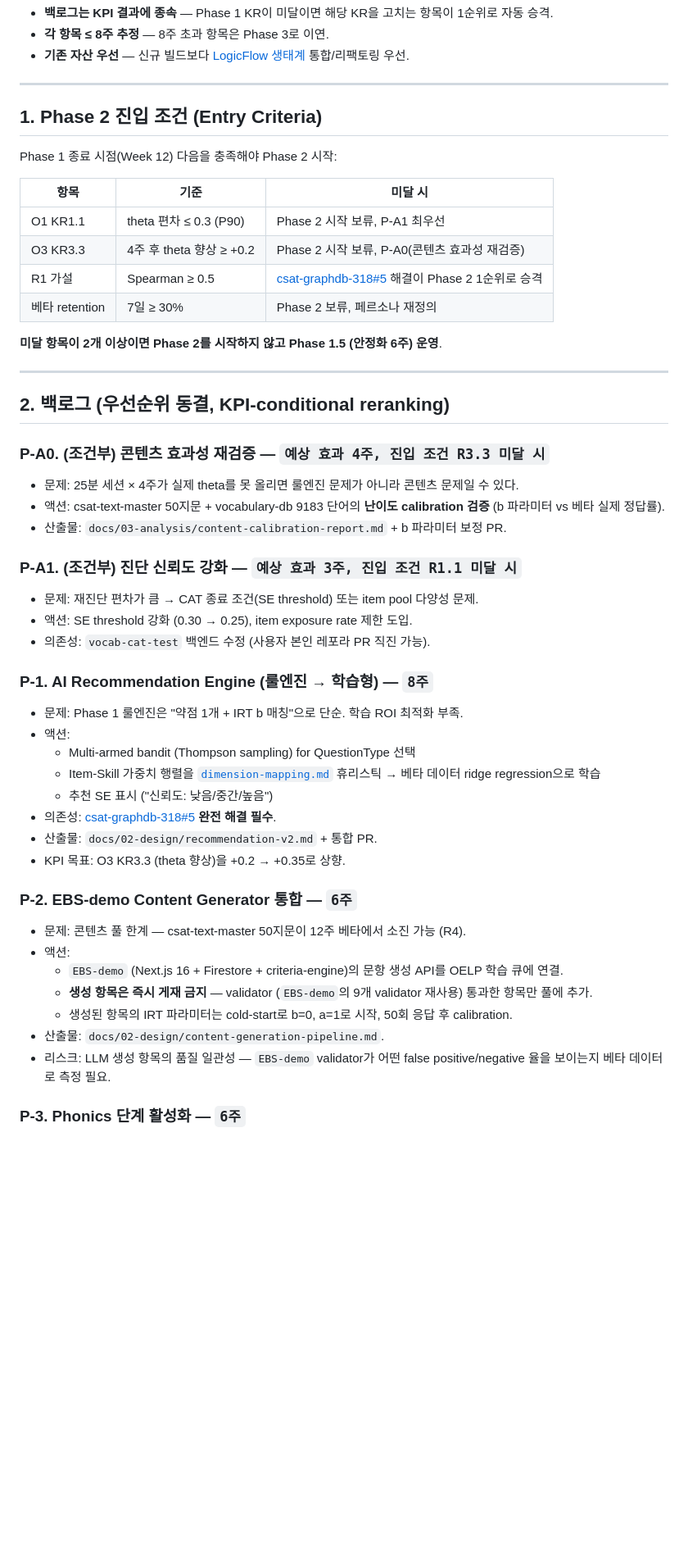
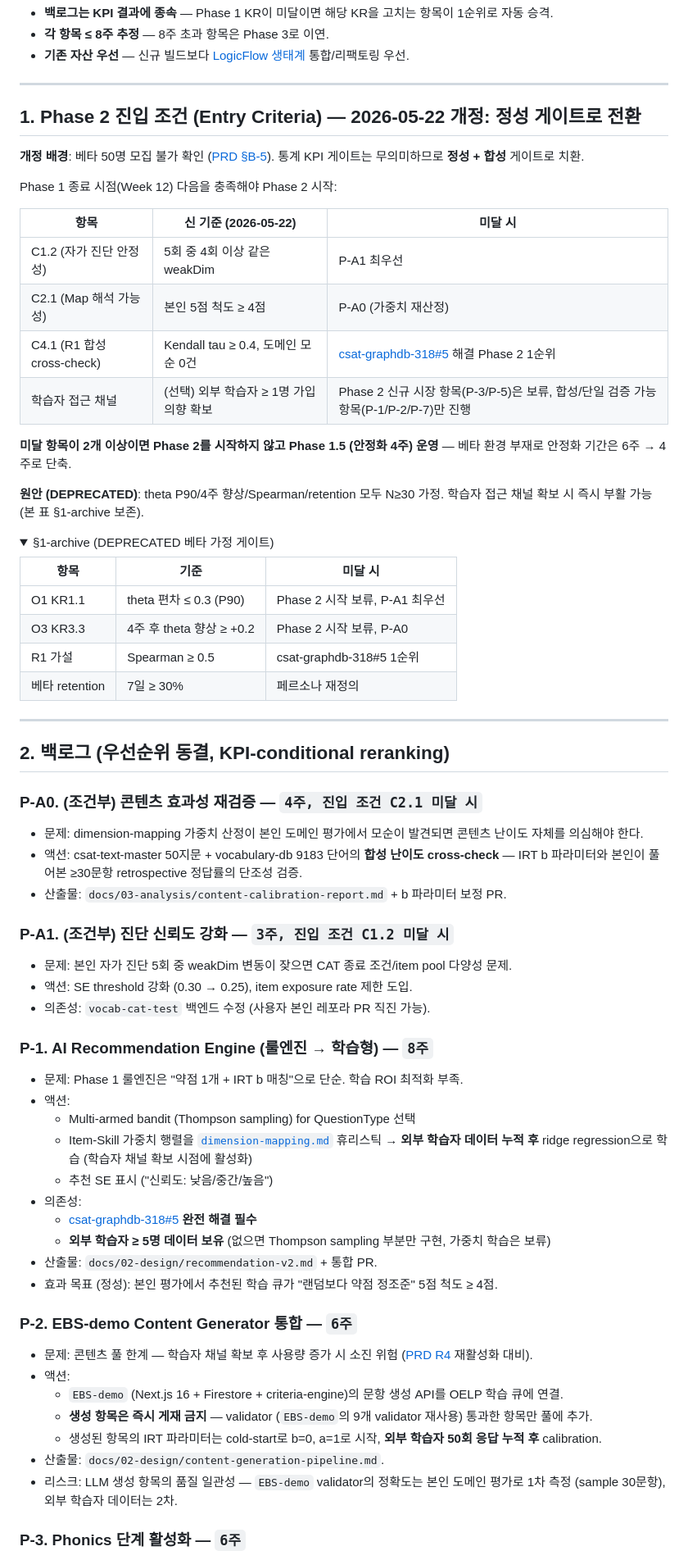
Before and after one commit to smilepat/myprojects, a Markdown page: docs/01-plan/phase2-backlog.md, the part around one of its changes. Shown at 82% size. GitHub-like rendering; folded sections open; blank space fills up the shorter version.

Commit message:
docs(phase2): switch entry gates from KPI thresholds to qualitative C-criteria

```diff
--- a/docs/01-plan/phase2-backlog.md
+++ b/docs/01-plan/phase2-backlog.md
@@ -18,30 +18,46 @@ Phase 1 종료 시점에 **무엇을 다음으로 할지 즉답할 수 있게**
 
 ---
 
-## 1. Phase 2 진입 조건 (Entry Criteria)
+## 1. Phase 2 진입 조건 (Entry Criteria) — 2026-05-22 개정: 정성 게이트로 전환
+
+**개정 배경**: 베타 50명 모집 불가 확인 ([PRD §B-5](./prd-oelp-mvp-phase1.md#b-5-검증-기준-2026-05-22-개정-베타-모집-불가-반영)). 통계 KPI 게이트는 무의미하므로 **정성 + 합성** 게이트로 치환.
 
 Phase 1 종료 시점(Week 12) 다음을 충족해야 Phase 2 시작:
+
+| 항목 | 신 기준 (2026-05-22) | 미달 시 |
+|---|---|---|
+| C1.2 (자가 진단 안정성) | 5회 중 4회 이상 같은 weakDim | P-A1 최우선 |
+| C2.1 (Map 해석 가능성) | 본인 5점 척도 ≥ 4점 | P-A0 (가중치 재산정) |
+| C4.1 (R1 합성 cross-check) | Kendall tau ≥ 0.4, 도메인 모순 0건 | [csat-graphdb-318#5](https://github.com/smilepat/csat-graphdb-318/issues/5) 해결 Phase 2 1순위 |
+| 학습자 접근 채널 | (선택) 외부 학습자 ≥ 1명 가입 의향 확보 | Phase 2 신규 시장 항목(P-3/P-5)은 보류, 합성/단일 검증 가능 항목(P-1/P-2/P-7)만 진행 |
+
+**미달 항목이 2개 이상이면 Phase 2를 시작하지 않고 Phase 1.5 (안정화 4주) 운영** — 베타 환경 부재로 안정화 기간은 6주 → 4주로 단축.
+
+**원안 (DEPRECATED)**: theta P90/4주 향상/Spearman/retention 모두 N≥30 가정. 학습자 접근 채널 확보 시 즉시 부활 가능 (본 표 §1-archive 보존).
+
+<details>
+<summary>§1-archive (DEPRECATED 베타 가정 게이트)</summary>
 
 | 항목 | 기준 | 미달 시 |
 |---|---|---|
 | O1 KR1.1 | theta 편차 ≤ 0.3 (P90) | Phase 2 시작 보류, P-A1 최우선 |
-| O3 KR3.3 | 4주 후 theta 향상 ≥ +0.2 | Phase 2 시작 보류, P-A0(콘텐츠 효과성 재검증) |
-| R1 가설 | Spearman ≥ 0.5 | [csat-graphdb-318#5](https://github.com/smilepat/csat-graphdb-318/issues/5) 해결이 Phase 2 1순위로 승격 |
-| 베타 retention | 7일 ≥ 30% | Phase 2 보류, 페르소나 재정의 |
+| O3 KR3.3 | 4주 후 theta 향상 ≥ +0.2 | Phase 2 시작 보류, P-A0 |
+| R1 가설 | Spearman ≥ 0.5 | csat-graphdb-318#5 1순위 |
+| 베타 retention | 7일 ≥ 30% | 페르소나 재정의 |
 
-**미달 항목이 2개 이상이면 Phase 2를 시작하지 않고 Phase 1.5 (안정화 6주) 운영**.
+</details>
 
 ---
 
 ## 2. 백로그 (우선순위 동결, KPI-conditional reranking)
 
-### P-A0. (조건부) 콘텐츠 효과성 재검증 — `예상 효과 4주, 진입 조건 R3.3 미달 시`
-- 문제: 25분 세션 × 4주가 실제 theta를 못 올리면 룰엔진 문제가 아니라 콘텐츠 문제일 수 있다.
-- 액션: csat-text-master 50지문 + vocabulary-db 9183 단어의 **난이도 calibration 검증** (b 파라미터 vs 베타 실제 정답률).
+### P-A0. (조건부) 콘텐츠 효과성 재검증 — `4주, 진입 조건 C2.1 미달 시`
+- 문제: dimension-mapping 가중치 산정이 본인 도메인 평가에서 모순이 발견되면 콘텐츠 난이도 자체를 의심해야 한다.
+- 액션: csat-text-master 50지문 + vocabulary-db 9183 단어의 **합성 난이도 cross-check** — IRT b 파라미터와 본인이 풀어본 ≥30문항 retrospective 정답률의 단조성 검증.
 - 산출물: `docs/03-analysis/content-calibration-report.md` + b 파라미터 보정 PR.
 
-### P-A1. (조건부) 진단 신뢰도 강화 — `예상 효과 3주, 진입 조건 R1.1 미달 시`
-- 문제: 재진단 편차가 큼 → CAT 종료 조건(SE threshold) 또는 item pool 다양성 문제.
+### P-A1. (조건부) 진단 신뢰도 강화 — `3주, 진입 조건 C1.2 미달 시`
+- 문제: 본인 자가 진단 5회 중 weakDim 변동이 잦으면 CAT 종료 조건/item pool 다양성 문제.
 - 액션: SE threshold 강화 (0.30 → 0.25), item exposure rate 제한 도입.
 - 의존성: `vocab-cat-test` 백엔드 수정 (사용자 본인 레포라 PR 직진 가능).
 
@@ -49,20 +65,22 @@ Phase 1 종료 시점(Week 12) 다음을 충족해야 Phase 2 시작:
 - 문제: Phase 1 룰엔진은 "약점 1개 + IRT b 매칭"으로 단순. 학습 ROI 최적화 부족.
 - 액션:
   - Multi-armed bandit (Thompson sampling) for QuestionType 선택
-  - Item-Skill 가중치 행렬을 [`dimension-mapping.md`](./dimension-mapping.md) 휴리스틱 → 베타 데이터 ridge regression으로 학습
+  - Item-Skill 가중치 행렬을 [`dimension-mapping.md`](./dimension-mapping.md) 휴리스틱 → **외부 학습자 데이터 누적 후** ridge regression으로 학습 (학습자 채널 확보 시점에 활성화)
   - 추천 SE 표시 ("신뢰도: 낮음/중간/높음")
-- 의존성: [csat-graphdb-318#5](https://github.com/smilepat/csat-graphdb-318/issues/5) **완전 해결 필수**.
+- 의존성:
+  - [csat-graphdb-318#5](https://github.com/smilepat/csat-graphdb-318/issues/5) **완전 해결 필수**
+  - **외부 학습자 ≥ 5명 데이터 보유** (없으면 Thompson sampling 부분만 구현, 가중치 학습은 보류)
 - 산출물: `docs/02-design/recommendation-v2.md` + 통합 PR.
-- KPI 목표: O3 KR3.3 (theta 향상)을 +0.2 → +0.35로 상향.
+- 효과 목표 (정성): 본인 평가에서 추천된 학습 큐가 "랜덤보다 약점 정조준" 5점 척도 ≥ 4점.
 
 ### P-2. EBS-demo Content Generator 통합 — `6주`
-- 문제: 콘텐츠 풀 한계 — csat-text-master 50지문이 12주 베타에서 소진 가능 (R4).
+- 문제: 콘텐츠 풀 한계 — 학습자 채널 확보 후 사용량 증가 시 소진 위험 ([PRD R4](./prd-oelp-mvp-phase1.md#b-6-리스크--가설-검증) 재활성화 대비).
 - 액션:
   - `EBS-demo` (Next.js 16 + Firestore + criteria-engine)의 문항 생성 API를 OELP 학습 큐에 연결.
   - **생성 항목은 즉시 게재 금지** — validator (`EBS-demo`의 9개 validator 재사용) 통과한 항목만 풀에 추가.
-  - 생성된 항목의 IRT 파라미터는 cold-start로 b=0, a=1로 시작, 50회 응답 후 calibration.
+  - 생성된 항목의 IRT 파라미터는 cold-start로 b=0, a=1로 시작, **외부 학습자 50회 응답 누적 후** calibration.
 - 산출물: `docs/02-design/content-generation-pipeline.md`.
-- 리스크: LLM 생성 항목의 품질 일관성 — `EBS-demo` validator가 어떤 false positive/negative 율을 보이는지 베타 데이터로 측정 필요.
+- 리스크: LLM 생성 항목의 품질 일관성 — `EBS-demo` validator의 정확도는 본인 도메인 평가로 1차 측정 (sample 30문항), 외부 학습자 데이터는 2차.
 
 ### P-3. Phonics 단계 활성화 — `6주`
 - 문제: PRD 페르소나가 고2 1개로 좁혀져 있어 초/중등 시장 미커버.
```
Also changed, not shown: other parts of docs/01-plan/phase2-backlog.md (+12 -10 lines).
